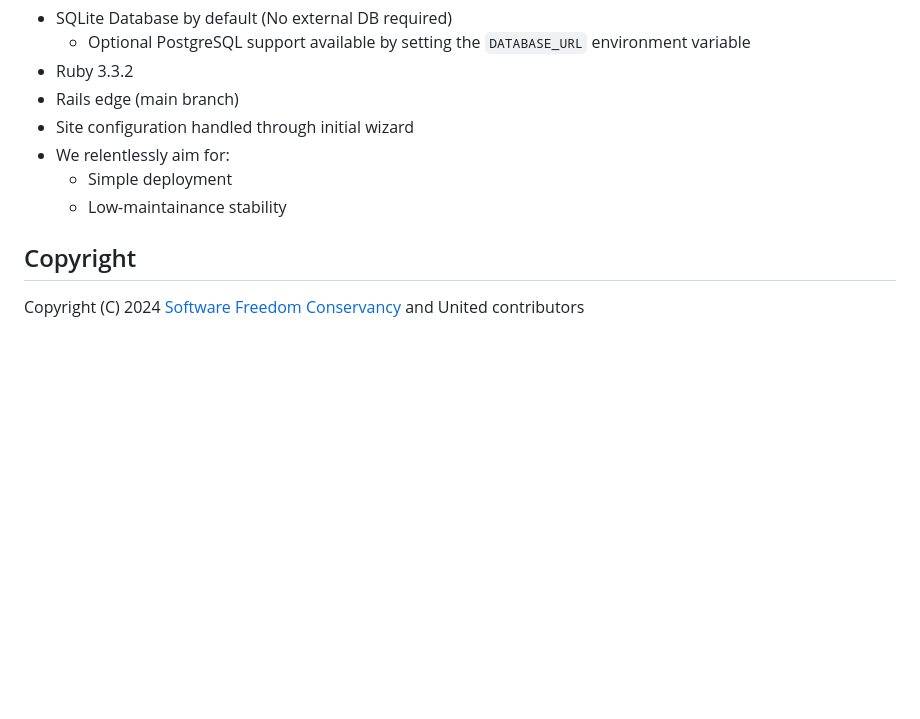
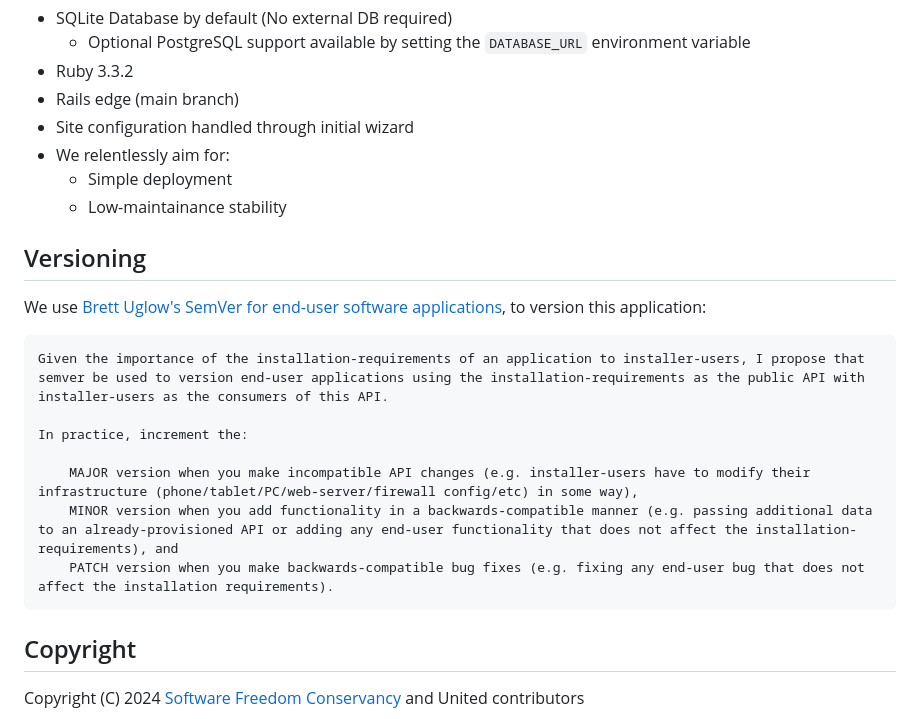
Before and after one commit to reesericci/heroku-united, a Markdown page: README.md, the part around the change printed below. Rendered like a GitHub page; blank space fills up the shorter version.

Commit message:
versioning

````diff
--- a/README.md
+++ b/README.md
@@ -79,6 +79,20 @@ To install Linux on a computer, please visit the [Fedora Server install guide](h
   - Simple deployment
   - Low-maintainance stability
 
+## Versioning
+
+We use [Brett Uglow's SemVer for end-user software applications](https://uglow.medium.com/making-sense-of-semantic-versioning-for-end-user-software-applications-a3049d97478b), to version this application:
+
+```
+Given the importance of the installation-requirements of an application to installer-users, I propose that semver be used to version end-user applications using the installation-requirements as the public API with installer-users as the consumers of this API.
+
+In practice, increment the:
+
+    MAJOR version when you make incompatible API changes (e.g. installer-users have to modify their infrastructure (phone/tablet/PC/web-server/firewall config/etc) in some way),
+    MINOR version when you add functionality in a backwards-compatible manner (e.g. passing additional data to an already-provisioned API or adding any end-user functionality that does not affect the installation-requirements), and
+    PATCH version when you make backwards-compatible bug fixes (e.g. fixing any end-user bug that does not affect the installation requirements).
+```
+
 ## Copyright
 
 Copyright (C) 2024 [Software Freedom Conservancy](https://sfconservancy.org/assignment/90c1485a-f5ca-4b6c-ba1a-fded83d87cf3/) and United contributors
````
Also changed, not shown: other parts of README.md (+5 -5 lines).
